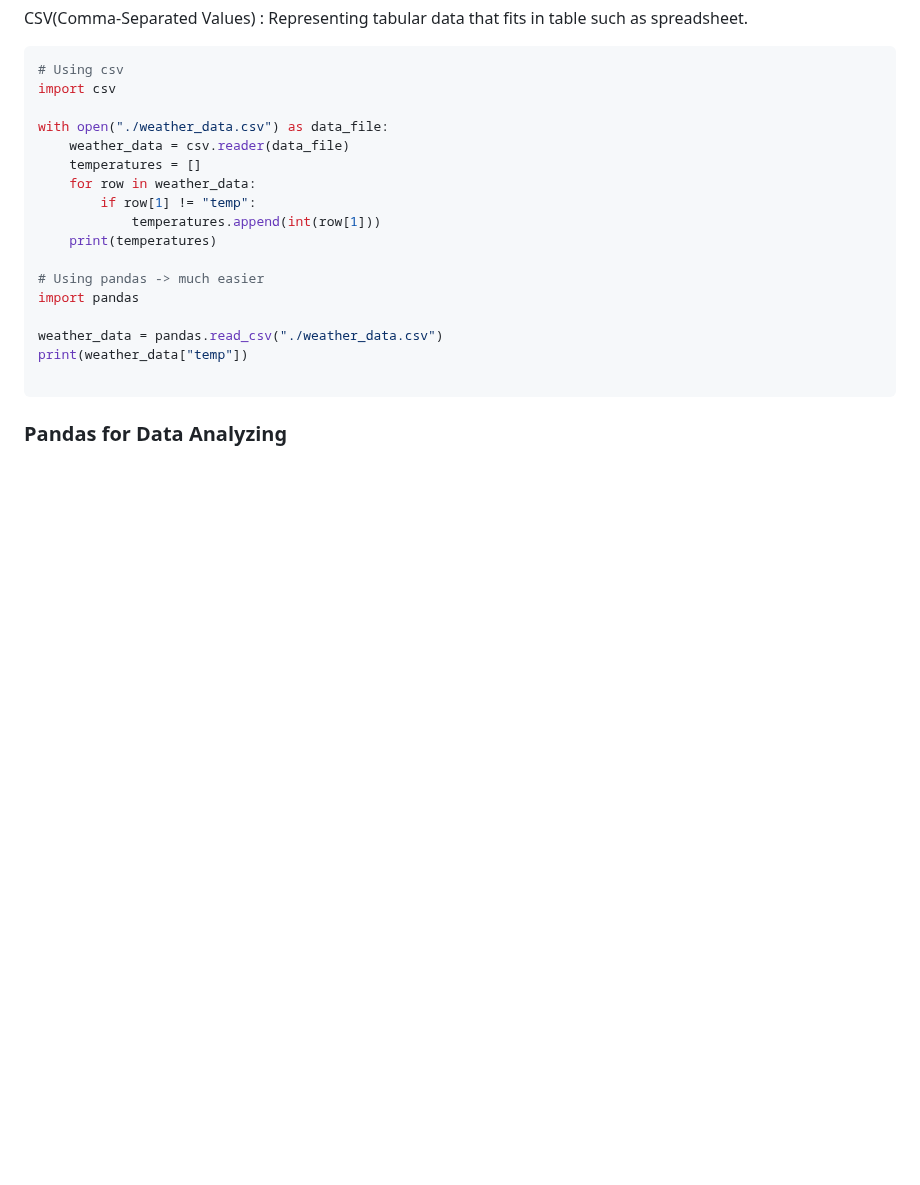
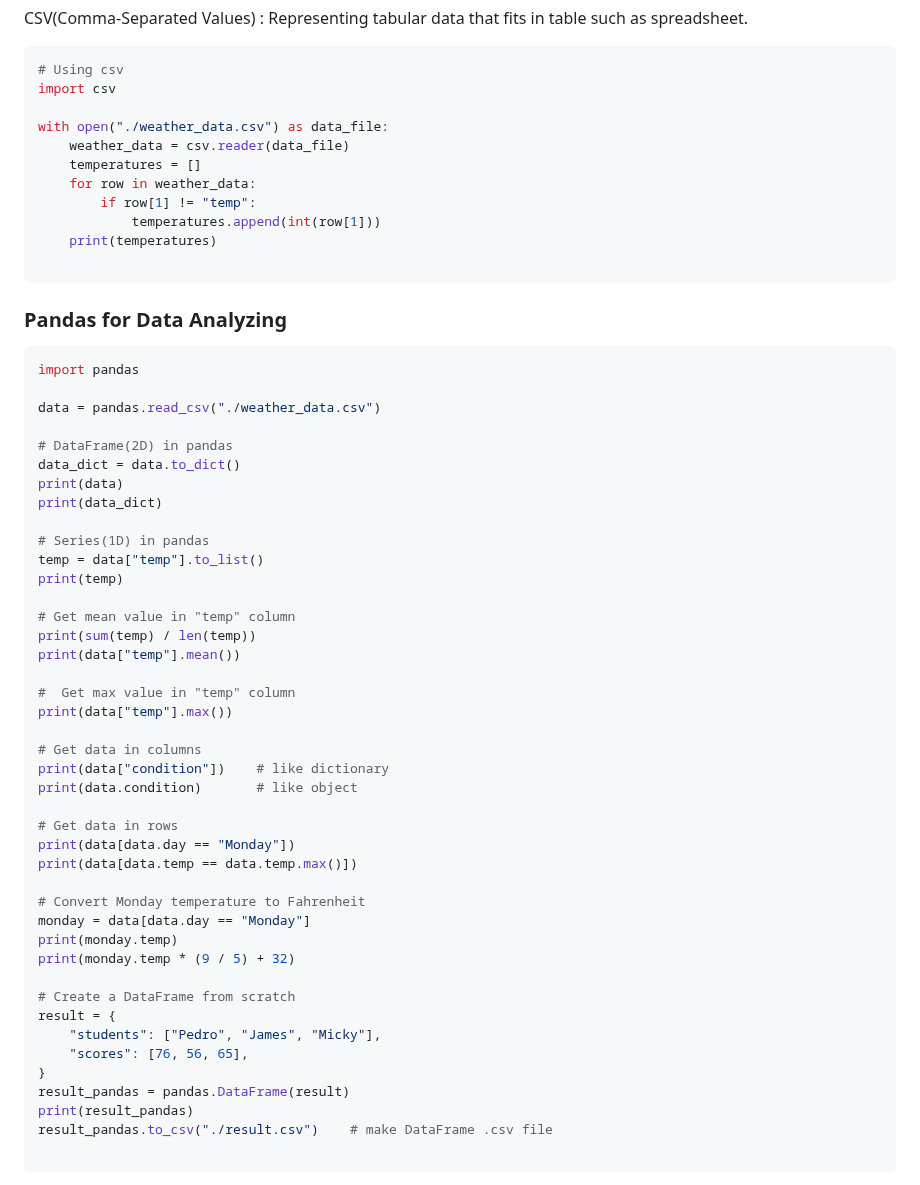
Before and after one commit to itisyijy/100Days4Python, a Markdown page: README.md, the part around the change. Rendered like a GitHub page; blank space fills up the shorter version.

Commit message:
README : Day25

````diff
--- a/README.md
+++ b/README.md
@@ -452,11 +452,49 @@ with open("./weather_data.csv") as data_file:
             temperatures.append(int(row[1]))
     print(temperatures)
 
-# Using pandas -> much easier
+```
+### Pandas for Data Analyzing
+```python
 import pandas
 
-weather_data = pandas.read_csv("./weather_data.csv")
-print(weather_data["temp"])
+data = pandas.read_csv("./weather_data.csv")
+
+# DataFrame(2D) in pandas
+data_dict = data.to_dict()
+print(data)
+print(data_dict)
+
+# Series(1D) in pandas
+temp = data["temp"].to_list()
+print(temp)
+
+# Get mean value in "temp" column
+print(sum(temp) / len(temp))
+print(data["temp"].mean())
+
+#  Get max value in "temp" column
+print(data["temp"].max())
+
+# Get data in columns
+print(data["condition"])    # like dictionary
+print(data.condition)       # like object
+
+# Get data in rows
+print(data[data.day == "Monday"])
+print(data[data.temp == data.temp.max()])
+
+# Convert Monday temperature to Fahrenheit
+monday = data[data.day == "Monday"]
+print(monday.temp)
+print(monday.temp * (9 / 5) + 32)
+
+# Create a DataFrame from scratch
+result = {
+    "students": ["Pedro", "James", "Micky"],
+    "scores": [76, 56, 65],
+}
+result_pandas = pandas.DataFrame(result)
+print(result_pandas)
+result_pandas.to_csv("./result.csv")    # make DataFrame .csv file
 
 ```
-### Pandas for Data Analyzing
````
